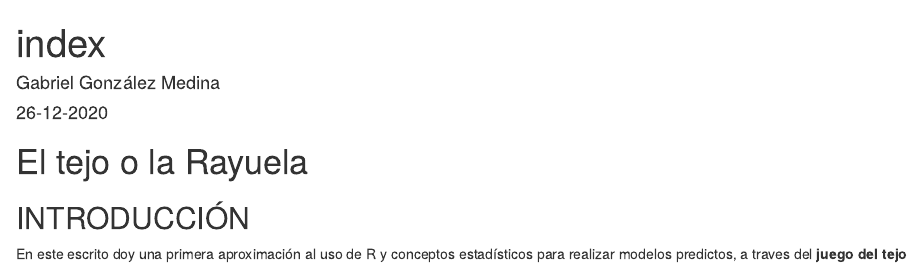
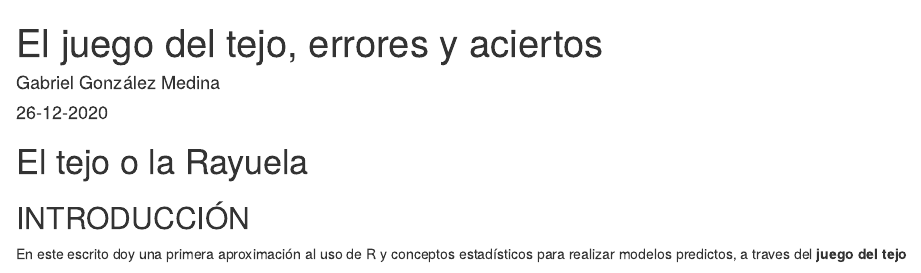
Before and after one commit to gagonzalezm/El-juego-del-heRrero, an R Markdown document (docs/index.Rmd): the page in a window 1100 px wide, from its top. Rendered offline with R 4.5, knitr and Pandoc, with nearby package versions.

Commit message:
Update index.Rmd

```diff
--- a/docs/index.Rmd
+++ b/docs/index.Rmd
@@ -1,5 +1,5 @@
 ---
-title: "index"
+title: "El juego del tejo, errores y aciertos"
 author: "Gabriel González Medina"
 date: "26-12-2020"
 output: html_document
```
